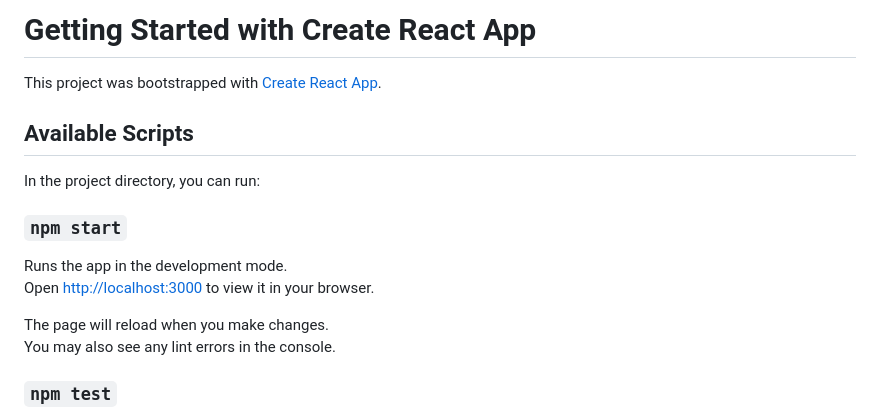
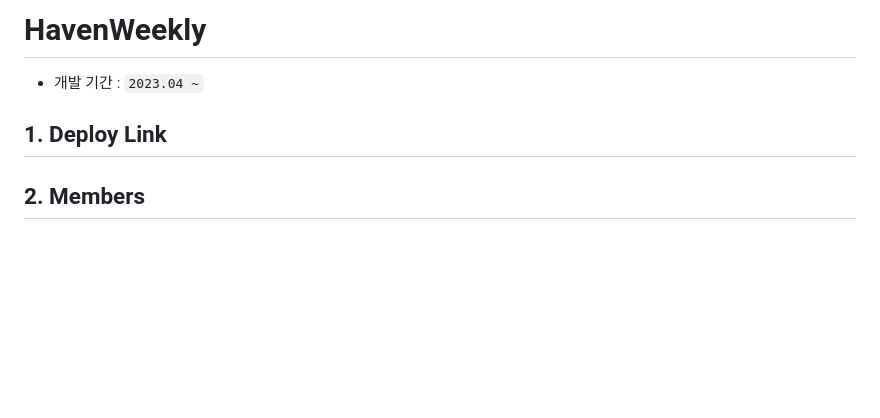
Before and after one commit to 0514-Web-Project/havenWeekly, a Markdown page: README.md, the part around one of its changes. Rendered like a GitHub page; blank space fills up the shorter version.

```diff
--- a/README.md
+++ b/README.md
@@ -1,18 +1,14 @@
-# Getting Started with Create React App
+# HavenWeekly
 
-This project was bootstrapped with [Create React App](https://github.com/facebook/create-react-app).
+- 개발 기간 : `2023.04 ~`
+<div align="center">
 
-## Available Scripts
 
-In the project directory, you can run:
 
-### `npm start`
+</div>
 
-Runs the app in the development mode.\
-Open [http://localhost:3000](http://localhost:3000) to view it in your browser.
+## 1. Deploy Link
 
-The page will reload when you make changes.\
-You may also see any lint errors in the console.
 
-### `npm test`
+## 2. Members
 
```
Also changed, not shown: other parts of README.md (+109 -35 lines).
